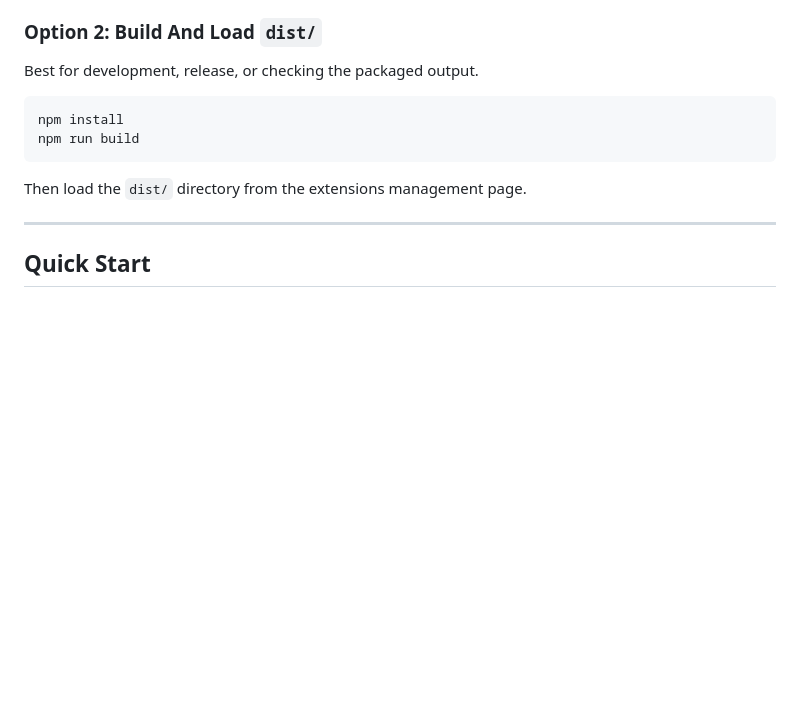
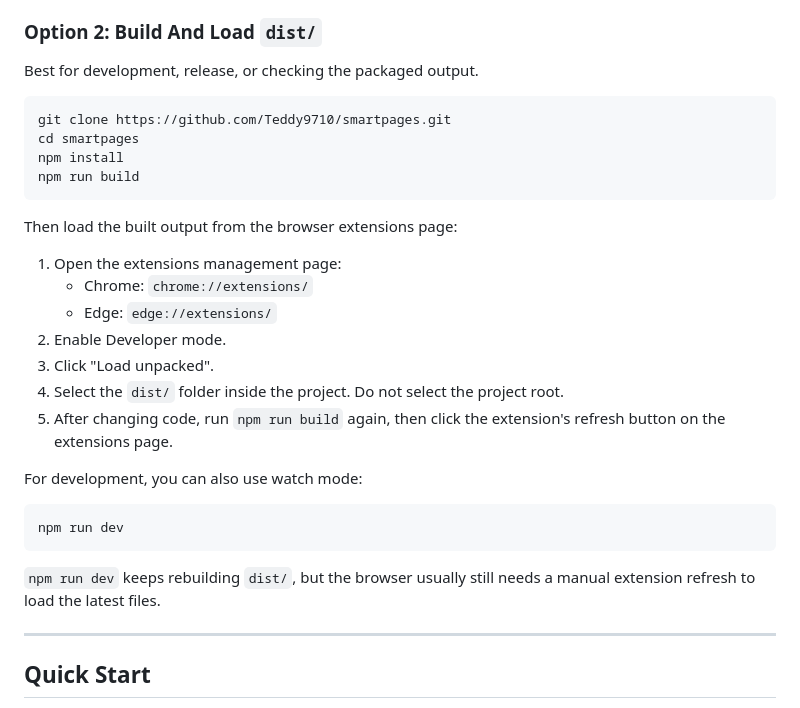
Before and after one commit to Teddy9710/smartpages, a Markdown page: README.en.md, the part around the change. Rendered like a GitHub page; blank space fills up the shorter version.

````diff
--- a/README.en.md
+++ b/README.en.md
@@ -197,11 +197,29 @@ Best for using the extension directly without caring about the build process.
 Best for development, release, or checking the packaged output.
 
 ```bash
+git clone https://github.com/Teddy9710/smartpages.git
+cd smartpages
 npm install
 npm run build
 ```
 
-Then load the `dist/` directory from the extensions management page.
+Then load the built output from the browser extensions page:
+
+1. Open the extensions management page:
+   - Chrome: `chrome://extensions/`
+   - Edge: `edge://extensions/`
+2. Enable Developer mode.
+3. Click "Load unpacked".
+4. Select the `dist/` folder inside the project. Do not select the project root.
+5. After changing code, run `npm run build` again, then click the extension's refresh button on the extensions page.
+
+For development, you can also use watch mode:
+
+```bash
+npm run dev
+```
+
+`npm run dev` keeps rebuilding `dist/`, but the browser usually still needs a manual extension refresh to load the latest files.
 
 ---
 
````
Also changed, not shown: README.md (+19 -1 lines).
